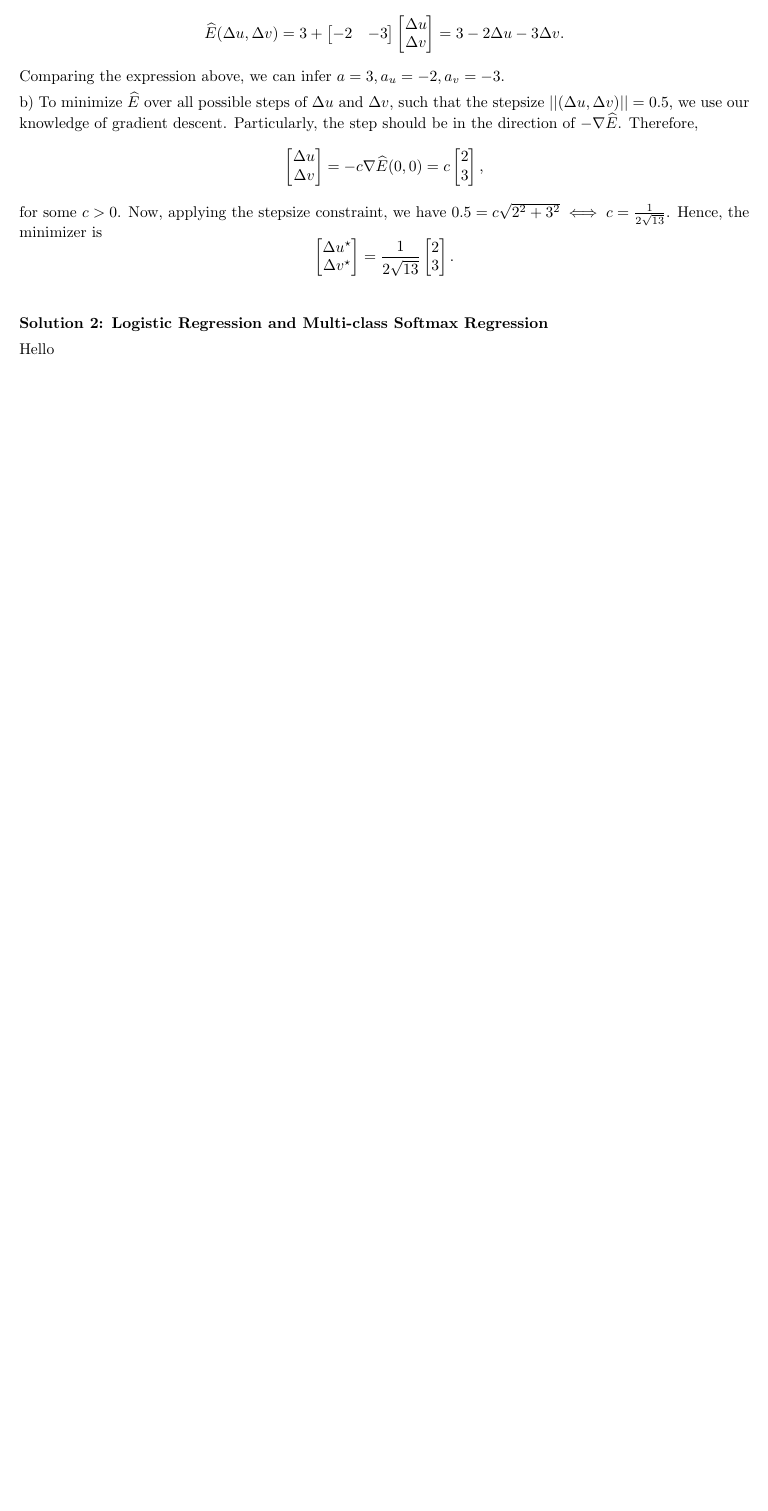
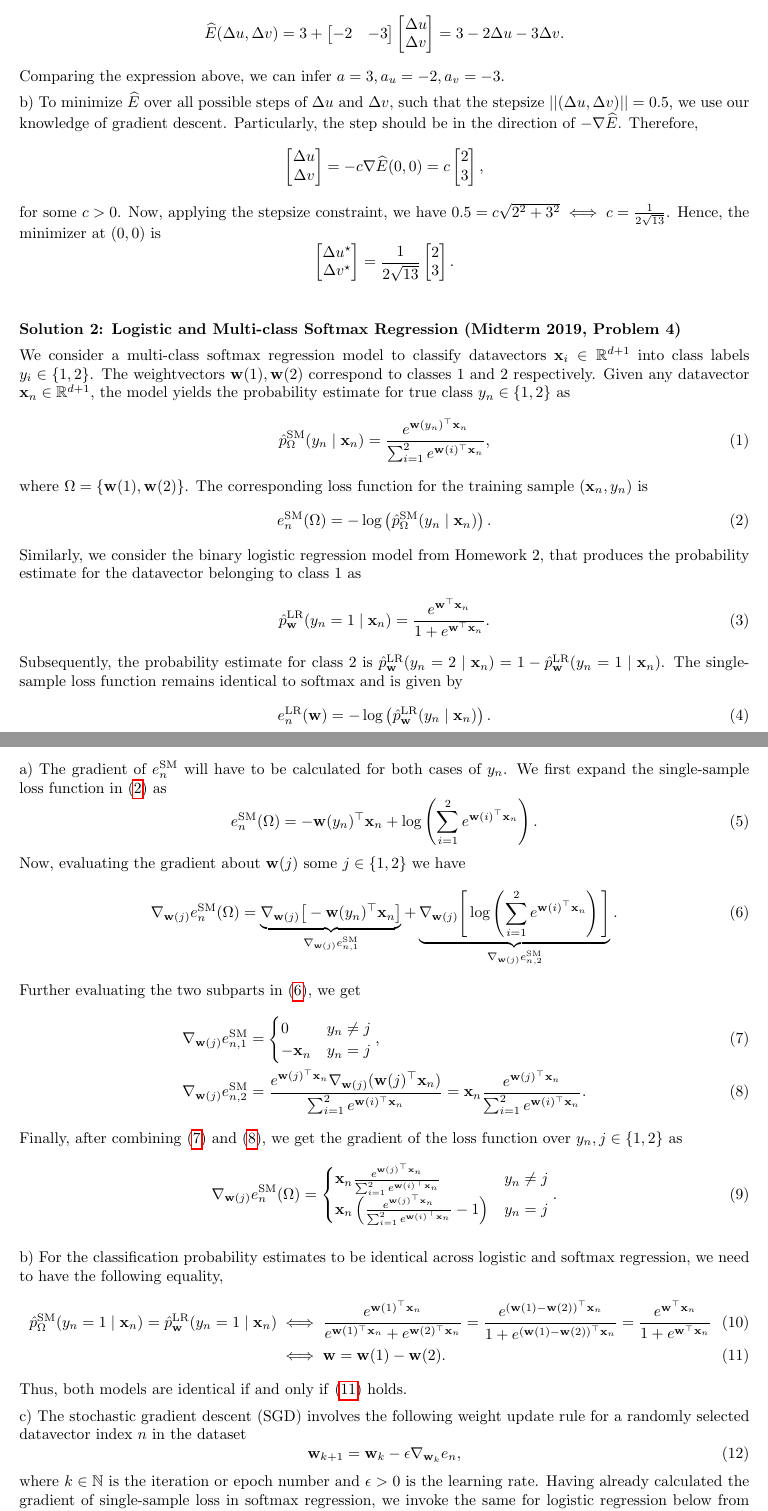
Before and after one commit to pranshumalik14/ece421-labs-hw, a LaTeX problem sheet (hw/hw3/hw3.tex): part of the page before the commit and two parts of pages 1 and 2 of 2 after it, the two joined at a grey line, cut so that both start at the same text, the shorter picture padded with empty space. Compiled offline with pdfLaTeX.

Commit message:
hw3 almost complete

```diff
--- a/hw/hw3/hw3.tex
+++ b/hw/hw3/hw3.tex
@@ -67,14 +67,117 @@
         \mat{\Delta u\\\Delta v} = -c\nabla\widehat{E}(0,0) = c\mat{2\\3},
     \]
     for some $c>0$. Now, applying the stepsize constraint, we have $0.5 =
-    c\sqrt{2^2 + 3^2} \iff c = \frac{1}{2\sqrt{13}}$. Hence, the minimizer is
+    c\sqrt{2^2 + 3^2} \iff c = \frac{1}{2\sqrt{13}}$. Hence, the minimizer
+    at $(0,0)$ is
     \[
         \mat{\Delta u^\star\\\Delta v^\star} = \frac{1}{2\sqrt{13}}\mat{2\\3}.
     \]
 
     \vspace{0.5cm}
 
-    \textbf{Solution 2: Logistic Regression and Multi-class
-    Softmax Regression}
+    \textbf{Solution 2: Logistic and Multi-class Softmax Regression (Midterm
+    2019, Problem 4)}
 
-    Hello
+    We consider a multi-class softmax regression model to classify datavectors
+    $\vec{x}_i\in\R^{d+1}$ into class labels $y_i\in\{1,2\}$. The
+    weightvectors $\vec{w}(1), \vec{w}(2)$ correspond to classes $1$ and $2$
+    respectively. Given any datavector $\vec{x}_n\in\R^{d+1}$, the model
+    yields the probability estimate for true class $y_n \in \{1, 2\}$ as
+    \begin{equation}
+        \label{eqn:softmax}
+        \hat{p}^{\text{SM}}_{\Omega}(y_n\mid\vec{x}_n) = \frac{e^{\vec{w}(y_n)
+        ^\top\vec{x}_n}}{\sum_{i=1}^2e^{\vec{w}(i)^\top\vec{x}_n}},
+    \end{equation}
+    where $\Omega = \{\vec{w}(1), \vec{w}(2)\}$. The corresponding loss
+    function for the training sample $(\vec{x}_n,y_n)$ is
+    \begin{equation}
+        \label{eqn:loss}
+        e_n^{\text{SM}}(\Omega) = -\log\left(\hat{p}^{\text{SM}}_{\Omega}
+        (y_n\mid\vec{x}_n)\right).
+    \end{equation}
+    Similarly, we consider the binary logistic regression model from Homework
+    2, that produces the probability estimate for the datavector belonging to
+    class $1$ as
+    \begin{equation}
+        \label{eqn:logistic}
+        \hat{p}^{\text{LR}}_{\vec{w}}(y_n=1\mid\vec{x}_n) = \frac{e^{\vec{w}
+        ^\top\vec{x}_n}}{1+e^{\vec{w}^\top\vec{x}_n}}.
+    \end{equation}
+    Subsequently, the probability estimate for class $2$ is $\hat{p}^{\text
+    {LR}}_{\vec{w}}(y_n=2\mid\vec{x}_n) = 1-\hat{p}^{\text{LR}}_{\vec{w}}
+    (y_n=1\mid\vec{x}_n)$. The single- sample loss function remains identical
+    to softmax and is given by
+    \begin{equation}
+        e_n^{\text{LR}}(\vec{w}) = -\log\left(\hat{p}^{\text{LR}}_{\vec{w}}
+        (y_n\mid\vec{x}_n)\right).
+    \end{equation}
+
+    a) The gradient of $e_n^{\text{SM}}$ will have to be calculated for both
+    cases of $y_n$. We first expand the single-sample loss function in
+    \eqref{eqn:loss} as
+    \begin{equation}
+        \label{eqn:loss_rewritten}
+        e_n^{\text{SM}}(\Omega) = -\vec{w}(y_n)^\top\vec{x}_n+\log\left
+        (\sum_{i=1}^2e^{\vec{w}(i)^\top\vec{x}_n}\right).
+    \end{equation}
+    Now, evaluating the gradient about $\vec{w}(j)$ some $j\in\{1,2\}$ we have
+    \begin{equation}
+        \label{eqn:loss_grad}
+        \nabla_{\vec{w}(j)}e^{\text{SM}}_n(\Omega) =
+        \underbrace{\nabla_{\vec{w}(j)}\big[-\vec{w}(y_n)^\top\vec{x}_n\big]}_
+        {\nabla_{\vec{w}(j)}e_{n,1}^{\text{SM}}}
+        + \underbrace{\nabla_{\vec{w}(j)}\Bigg[\log\left
+        (\sum_{i=1}^2e^{\vec{w}(i)^\top\vec{x}_n}\right)\Bigg]}_
+        {\nabla_{\vec{w}(j)}e_{n,2}^{\text{SM}}}.
+    \end{equation}
+    Further evaluating the two subparts in \eqref{eqn:loss_grad}, we get
+    \begin{align}
+        \label{eqn:loss_grad_pt_1}
+        \nabla_{\vec{w}(j)}e_{n,1}^{\text{SM}} &=
+        \begin{cases}
+            0 & y_n \neq j\\
+            -\vec{x}_n & y_n = j
+        \end{cases},\\
+        \label{eqn:loss_grad_pt_2}
+        \nabla_{\vec{w}(j)}e_{n,2}^{\text{SM}} &= \frac{e^{\vec{w}(j)^\top\vec
+        {x}_n}\nabla_{\vec{w}(j)}(\vec{w}(j)^\top\vec{x}_n)}{\sum_{i=1}^2e^
+        {\vec{w}(i)^\top\vec{x}_n}} = \vec{x}_n\frac{e^{\vec{w}(j)^\top\vec{x}
+        _n}}{\sum_{i=1}^2e^{\vec{w}(i)^\top\vec{x}_n}}.
+    \end{align}
+    Finally, after combining \eqref{eqn:loss_grad_pt_1} and
+    \eqref{eqn:loss_grad_pt_2}, we get the gradient of the loss
+    function over $y_n,j\in\{1,2\}$ as
+    \begin{equation}
+        \nabla_{\vec{w}(j)}e^{\text{SM}}_n(\Omega) =
+        \begin{cases}
+            \vec{x}_n\frac{e^{\vec{w}(j)^\top\vec{x}_n}}{\sum_{i=1}^2e^{\vec
+            {w}(i)^\top\vec{x}_n}} & y_n \neq j\\
+            \vec{x}_n\left(\frac{e^{\vec{w}(j)^\top\vec{x}_n}}{\sum_{i=1}^2e^
+            {\vec{w}(i)^\top\vec{x}_n}}-1\right) & y_n = j
+        \end{cases}.
+    \end{equation}
+
+    b) For the classification probability estimates to be identical across
+    logistic and softmax regression, we need to have the following equality,
+    \begin{align}
+        \hat{p}^{\text{SM}}_{\Omega}(y_n=1\mid\vec{x}_n)=\hat{p}^{\text{LR}}
+        _{\vec{w}}(y_n=1\mid\vec{x}_n) &\iff \frac{e^{\vec{w}(1)^\top\vec{x}
+        _n}}{e^{\vec{w}(1)^\top\vec{x}_n}+e^{\vec{w}(2)^\top\vec{x}_n}} =
+        \frac{e^{\left(\vec{w}(1)-\vec{w}(2)\right)^\top\vec{x}_n}}{1+e^{\left
+        (\vec{w}(1)-\vec{w}(2)\right)^\top\vec{x}_n}} =
+        \frac{e^{\vec{w}^\top\vec{x}_n}}{1+e^{\vec{w}^\top\vec{x}_n}}\\
+        \label{eqn:prob_eq}
+        &\iff \vec{w} = \vec{w}(1) - \vec{w}(2).
+    \end{align}
+    Thus, both models are identical if and only if \eqref{eqn:prob_eq} holds.
+
+    c) The stochastic gradient descent (SGD) involves the following weight
+    update rule for a randomly selected datavector index $n$ in the dataset
+    \begin{equation}
+        \vec{w}_{k+1} = \vec{w}_k - \epsilon\nabla_{\vec{w}_k}e_n,
+    \end{equation}
+    where $k\in\N$ is the iteration or epoch number and $\epsilon>0$ is the
+    learning rate. Having already calculated the gradient of single-sample
+    loss in softmax regression, we invoke the same for logistic regression
+    below from our work in Homework 2.
+    \begin{equation}
```
Also changed, not shown: hw/hw3/hw3.tex (10 more changed lines).
